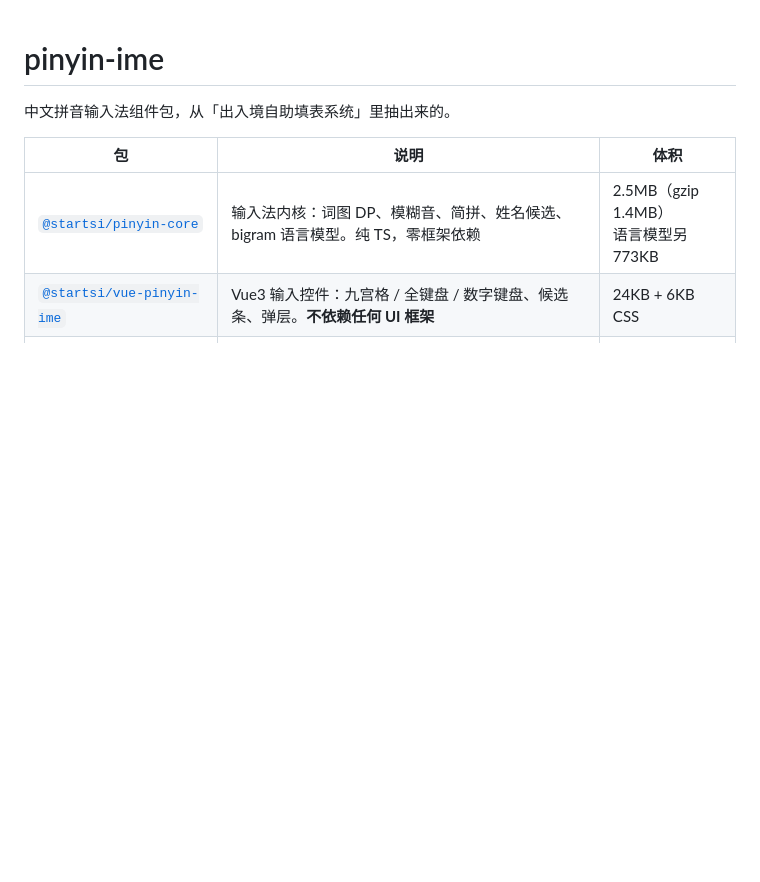
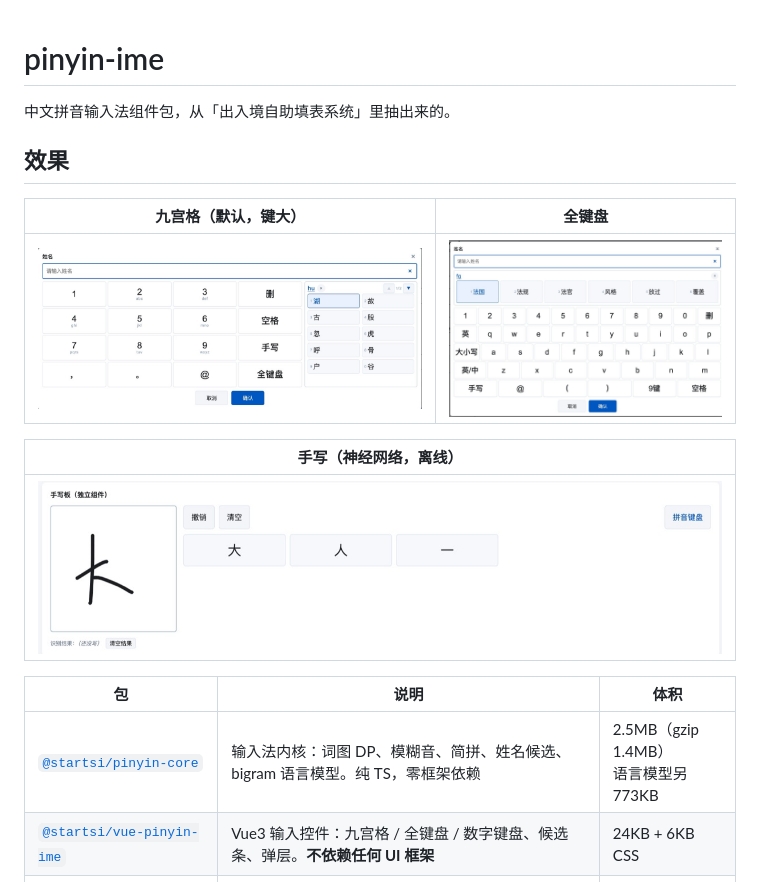
Before and after one commit to kililixi/pinyin-ime, a Markdown page: README.md, the part around the change. Rendered like a GitHub page; pictures changed too: docs/images/handwriting.jpg (added), docs/images/keyboard-9.jpg (added), docs/images/keyboard-qwerty.jpg (added); blank space fills up the shorter version.

Commit message:
docs: 加截图（九宫格 / 全键盘 / 手写板）

```diff
--- a/README.md
+++ b/README.md
@@ -1,6 +1,16 @@
 # pinyin-ime
 
 中文拼音输入法组件包，从「出入境自助填表系统」里抽出来的。
+
+## 效果
+
+| 九宫格（默认，键大） | 全键盘 |
+|---|---|
+| ![九宫格](docs/images/keyboard-9.jpg) | ![全键盘](docs/images/keyboard-qwerty.jpg) |
+
+| 手写（神经网络，离线） |
+|---|
+| ![手写](docs/images/handwriting.jpg) |
 
 | 包 | 说明 | 体积 |
 |---|---|---|
```
Also changed, not shown: packages/handwriting/README.md (+2 -0 lines), packages/vue/README.md (+2 -0 lines).
